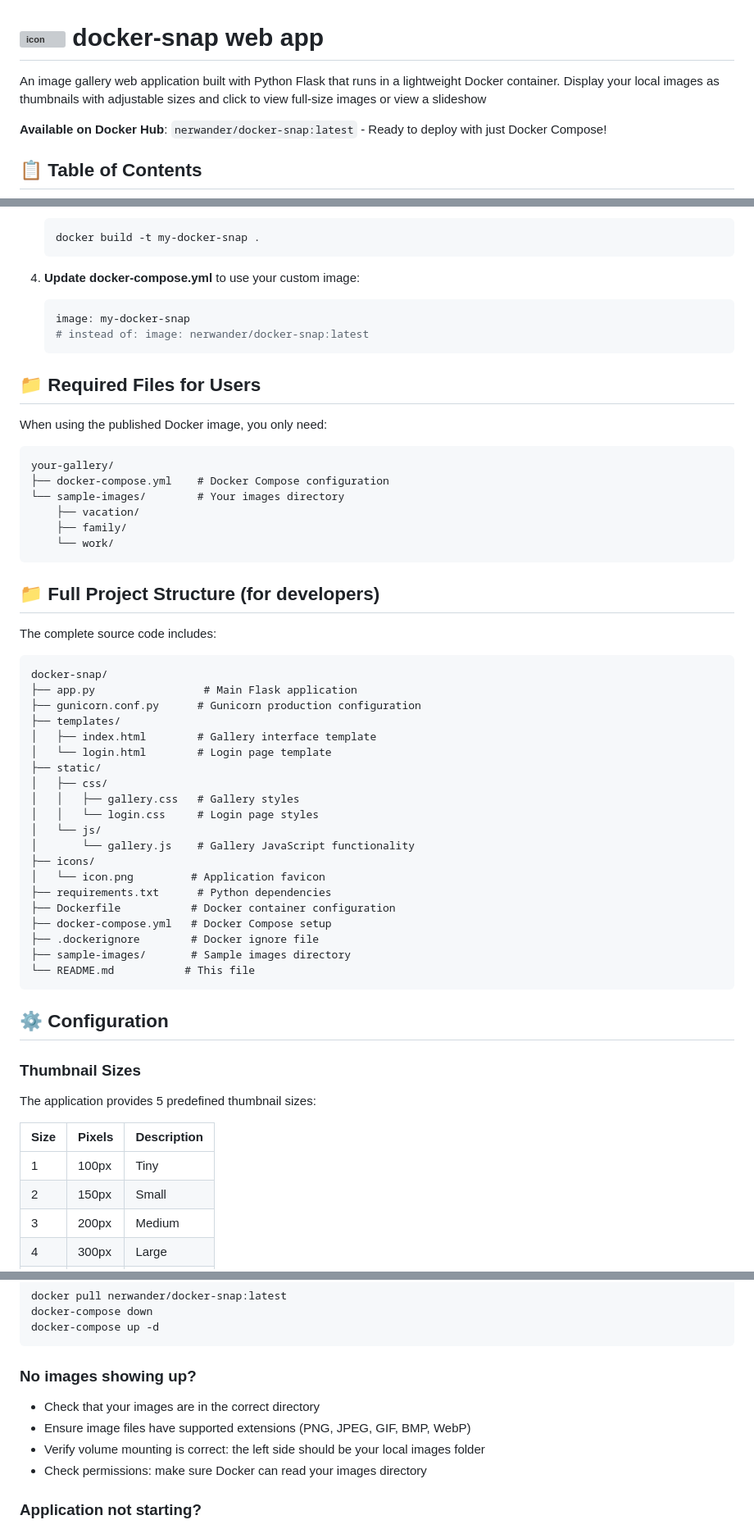
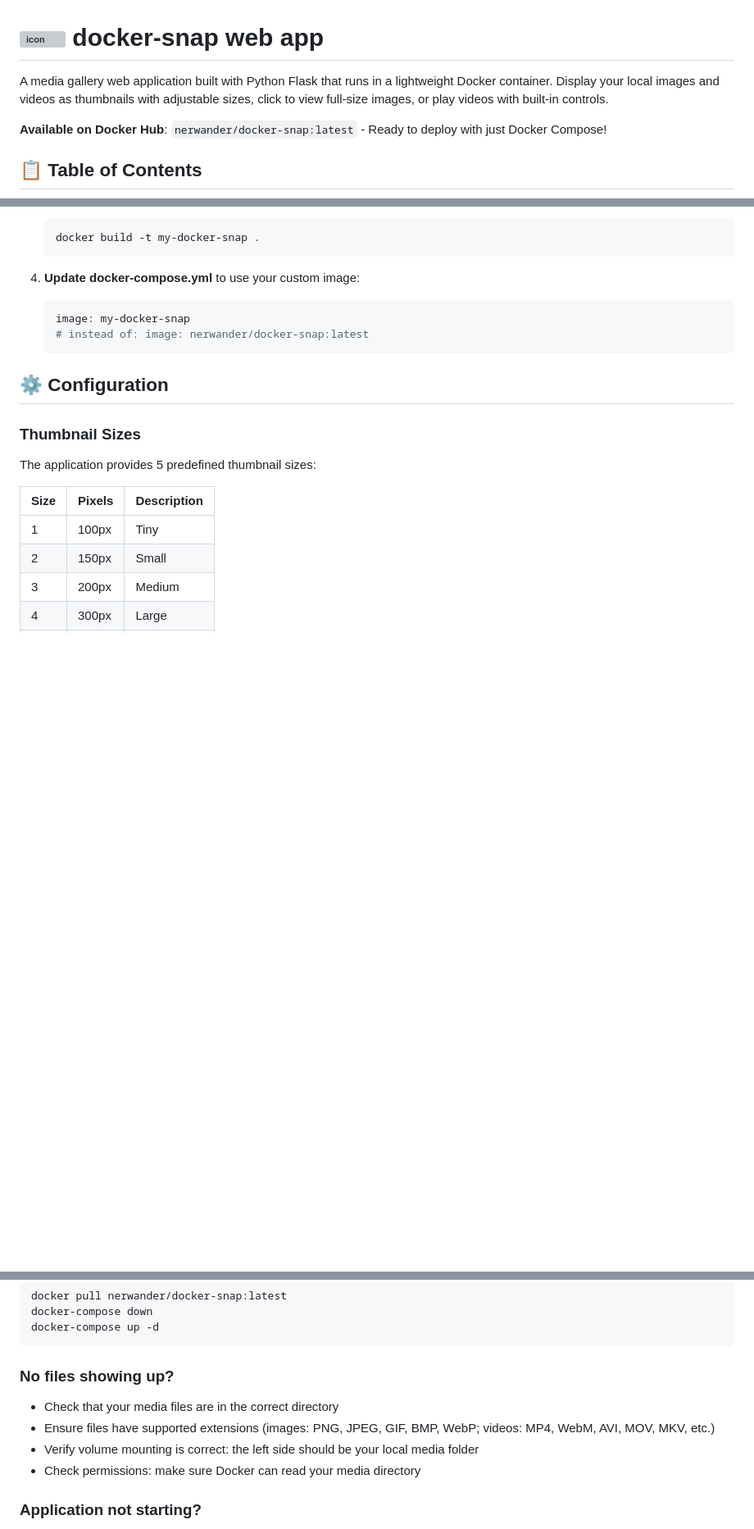
Before and after one commit to benstaniford/docker-snap, a Markdown page: README.md, 3 parts joined by grey strips. Shown at 82% size. GitHub-like rendering; blank space fills up the shorter version; grey boxes are pictures that could not be loaded.

Commit message:
docs: update README files to include video support details

````diff
--- a/README.md
+++ b/README.md
@@ -1,6 +1,6 @@
 # ![icon](https://github.com/user-attachments/assets/0f6efd89-75b1-4180-b326-cf057b78971d) docker-snap web app
 
-An image gallery web application built with Python Flask that runs in a lightweight Docker container. Display your local images as thumbnails with adjustable sizes and click to view full-size images or view a slideshow
+A media gallery web application built with Python Flask that runs in a lightweight Docker container. Display your local images and videos as thumbnails with adjustable sizes, click to view full-size images, or play videos with built-in controls.
 
 **Available on Docker Hub**: `nerwander/docker-snap:latest` - Ready to deploy with just Docker Compose!
 
@@ -193,46 +195,6 @@ If you want to modify the application:
    # instead of: image: nerwander/docker-snap:latest
    ```
 
-## 📁 Required Files for Users
-
-When using the published Docker image, you only need:
-
-```
-your-gallery/
-├── docker-compose.yml    # Docker Compose configuration
-└── sample-images/        # Your images directory
-    ├── vacation/
-    ├── family/
-    └── work/
-```
-
-## 📁 Full Project Structure (for developers)
-
-The complete source code includes:
-
-```
-docker-snap/
-├── app.py                 # Main Flask application
-├── gunicorn.conf.py      # Gunicorn production configuration
-├── templates/
-│   ├── index.html        # Gallery interface template
-│   └── login.html        # Login page template
-├── static/
-│   ├── css/
-│   │   ├── gallery.css   # Gallery styles
-│   │   └── login.css     # Login page styles
-│   └── js/
-│       └── gallery.js    # Gallery JavaScript functionality
-├── icons/
-│   └── icon.png         # Application favicon
-├── requirements.txt      # Python dependencies
-├── Dockerfile           # Docker container configuration
-├── docker-compose.yml   # Docker Compose setup
-├── .dockerignore        # Docker ignore file
-├── sample-images/       # Sample images directory
-└── README.md           # This file
-```
-
 ## ⚙️ Configuration
 
 ### Thumbnail Sizes
@@ -336,11 +291,11 @@ docker-compose down
 docker-compose up -d
 ```
 
-### No images showing up?
-- Check that your images are in the correct directory
-- Ensure image files have supported extensions (PNG, JPEG, GIF, BMP, WebP)
-- Verify volume mounting is correct: the left side should be your local images folder
-- Check permissions: make sure Docker can read your images directory
+### No files showing up?
+- Check that your media files are in the correct directory
+- Ensure files have supported extensions (images: PNG, JPEG, GIF, BMP, WebP; videos: MP4, WebM, AVI, MOV, MKV, etc.)
+- Verify volume mounting is correct: the left side should be your local media folder
+- Check permissions: make sure Docker can read your media directory
 
 ### Application not starting?
 - Check if port 5000 is available: `docker ps` or `netstat -an | grep 5000`
````
Also changed, not shown: other parts of README.md (+17 -22 lines), README_DOCKER.md (+16 -12 lines).
